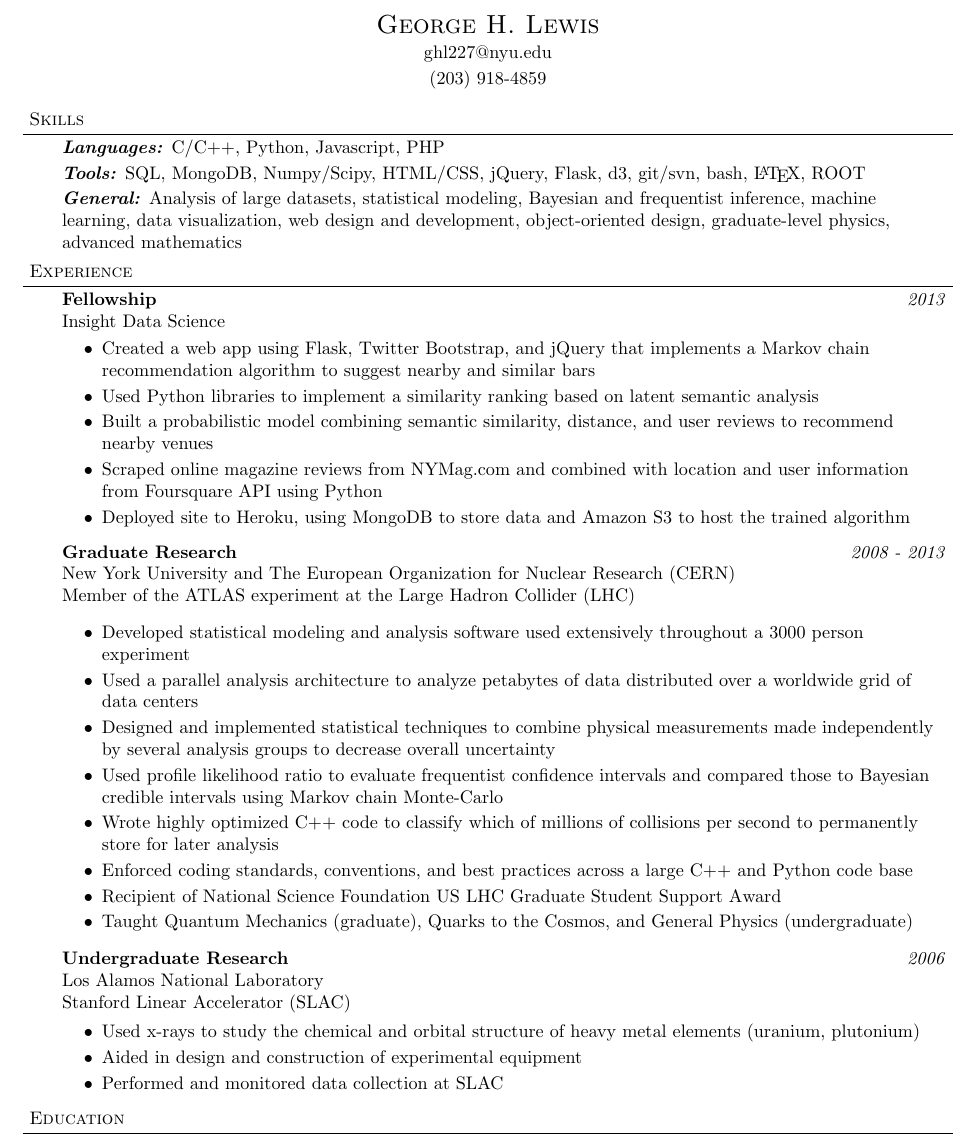
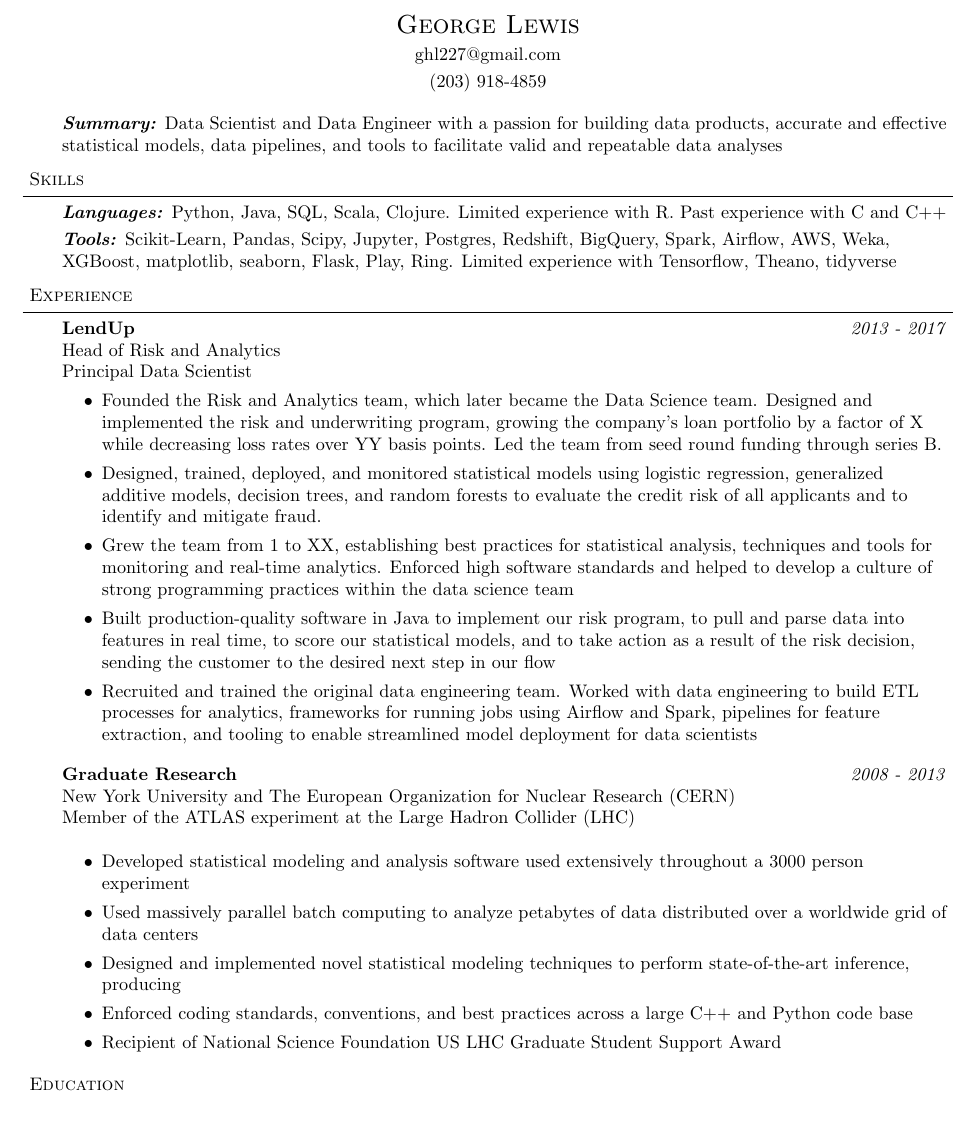
Before and after one commit to ghl3/resume, a LaTeX CV (resume.tex): part of the page, cut so that both start at the same text. Compiled offline with pdfLaTeX.

Commit message:
Adding Lendup, remove Insight and REU

```diff
--- a/resume.tex
+++ b/resume.tex
@@ -85,8 +85,15 @@
 
 %%%%%%%%%%%%%%%%%%%%%%%%%%%%%%%%%%%%%%%%%%%%%%%%%%%%%%%%%%%%%%%%%%%%%%%%%%%%%%%%
 % Name
-\contact{George H. Lewis}{ghl227@nyu.edu}{(203) 918-4859}
+\contact{George Lewis}
+        {ghl227@gmail.com}
+        {(203) 918-4859}
 \smallskip
+
+\begin{body}
+  \vspace{14pt}
+  \emph{\textbf{Summary:}}{} Data Scientist and Data Engineer with a passion for building data products, accurate and effective statistical models, data pipelines, and tools to facilitate valid and repeatable data analyses
+\end{body}
 
 \smallskip
 
@@ -95,11 +102,9 @@
 \header{Skills}
 \begin{body}
   \vspace{14pt}
-	\emph{\textbf{Languages:}}{} C/C++, Python, Javascript, PHP \\
+  \emph{\textbf{Languages:}}{} Python, Java, SQL, Scala, Clojure.  Limited experience with R.  Past experience with C and C++ \\
   \smallskip
-        \emph{\textbf{Tools:}}{} SQL, MongoDB, Numpy/Scipy, HTML/CSS, jQuery, Flask, d3, git/svn, bash, \LaTeX{}, ROOT \\
-        \smallskip
-        \emph{\textbf{General:}}{} Analysis of large datasets, statistical modeling, Bayesian and frequentist inference, machine learning, data visualization, web design and development, object-oriented design, graduate-level physics, advanced mathematics \\
+  \emph{\textbf{Tools:}}{} Scikit-Learn, Pandas, Scipy, Jupyter, Postgres, Redshift, BigQuery, Spark, Airflow, AWS, Weka, XGBoost, matplotlib, seaborn, Flask, Play, Ring.  Limited experience with Tensorflow, Theano, tidyverse  \\
 \end{body}
 
 \smallskip
@@ -109,16 +114,23 @@
 \header{Experience}
 
 \begin{body}
+
   \vspace{14pt}
-	\textbf{Fellowship} \hfill \emph{2013}\\
-        Insight Data Science
+
+  \textbf{LendUp} \hfill \emph{2013 - 2017}\\
+  Head of Risk and Analytics \\
+  Principal Data Scientist
   \begin{itemize}
-        \item Created a web app using Flask, Twitter Bootstrap, and jQuery that implements a Markov chain recommendation algorithm to suggest nearby and similar bars \\
-        \item Used Python libraries to implement a similarity ranking based on latent semantic analysis \\
-        \item Built a probabilistic model combining semantic similarity, distance, and user reviews to recommend nearby venues \\
-        \item Scraped online magazine reviews from NYMag.com and combined with location and user information from Foursquare API using Python \\
-        \item Deployed site to Heroku, using MongoDB to store data and Amazon S3 to host the trained algorithm \\
 
+    \item Founded the Risk and Analytics team, which later became the Data Science team.  Designed and implemented the risk and underwriting program, growing the company's loan portfolio by a factor of X while decreasing loss rates over YY basis points.  Led the team from seed round funding through series B. \\
+
+    \item Designed, trained, deployed, and monitored statistical models using logistic regression, generalized additive models, decision trees, and random forests to evaluate the credit risk of all applicants and to identify and mitigate fraud. \\
+
+    \item Grew the team from 1 to XX, establishing best practices for statistical analysis, techniques and tools for monitoring and real-time analytics.  Enforced high software standards and helped to develop a culture of strong programming practices within the data science team \\
+
+    \item Built production-quality software in Java to implement our risk program, to pull and parse data into features in real time, to score our statistical models, and to take action as a result of the risk decision, sending the customer to the desired next step in our flow \\
+
+    \item Recruited and trained the original data engineering team.  Worked with data engineering to build ETL processes for analytics, frameworks for running jobs using Airflow and Spark, pipelines for feature extraction, and tooling to enable streamlined model deployment for data scientists \\
         \end{itemize}
 
         \medskip
@@ -130,28 +142,17 @@
         \medskip
 
         \begin{itemize}
+
         \item Developed statistical modeling and analysis software used extensively throughout a 3000 person experiment
-        \item Used a parallel analysis architecture to analyze petabytes of data distributed over a worldwide grid of data centers
-        \item Designed and implemented statistical techniques to combine physical measurements made independently by several analysis groups to decrease overall uncertainty
-        \item Used profile likelihood ratio to evaluate frequentist confidence intervals and compared those to Bayesian credible intervals using Markov chain Monte-Carlo
-        \item Wrote highly optimized C++ code to classify which of millions of collisions per second to permanently store for later analysis
-%        \item Wrote C++/python code to analyze rare top-quark events that are used to constrain theoretical models
+
+        \item Used massively parallel batch computing to analyze petabytes of data distributed over a worldwide grid of data centers
+
+        \item Designed and implemented novel statistical modeling techniques to perform state-of-the-art inference, producing
+
         \item Enforced coding standards, conventions, and best practices across a large C++ and Python code base
+
         \item Recipient of National Science Foundation US LHC Graduate Student Support Award
-        \item Taught Quantum Mechanics (graduate), Quarks to the Cosmos, and General Physics (undergraduate)
 
-        \end{itemize}
-
-        \medskip
-
-	\textbf {Undergraduate Research} \hfill \emph{2006}\\
-        Los Alamos National Laboratory \\
-        Stanford Linear Accelerator (SLAC) \\
-
-        \begin{itemize}
-          \item Used x-rays to study the chemical and orbital structure of heavy metal elements (uranium, plutonium)
-          \item Aided in design and construction of experimental equipment
-          \item Performed and monitored data collection at SLAC
         \end{itemize}
 
 \end{body}
```
Also changed, not shown: resume.pdf. Lines whose indentation alone changed are shown as unchanged.
